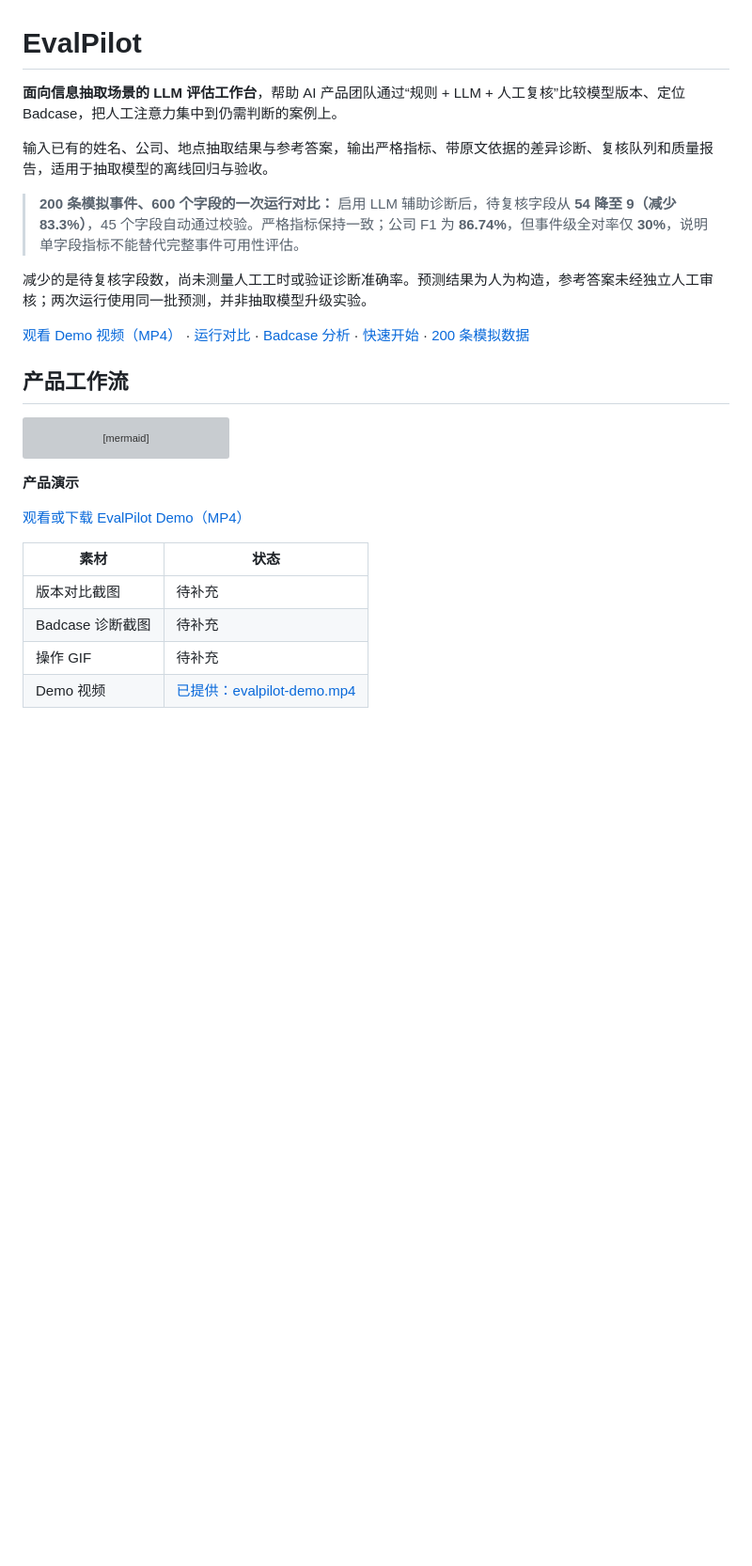
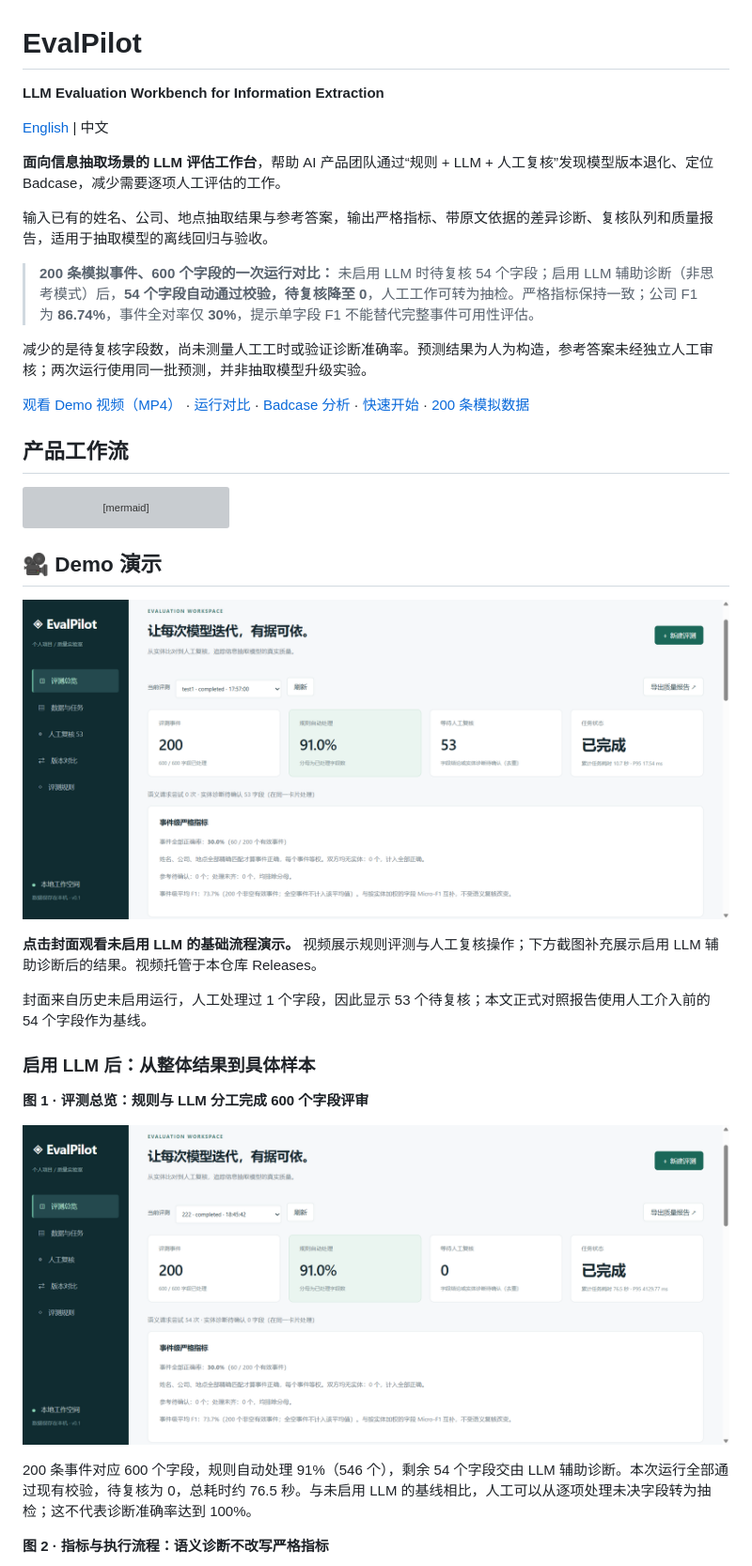
Before and after one commit to wd-1-48/evalpilot, a Markdown page: README.md, the part around the change printed below. Shown: that part at 94% size. GitHub-like rendering; pictures changed too: docs/demo-cover.png (added), docs/llm-overview.png (added); blank space fills up the shorter version; grey boxes are pictures that could not be loaded.

Commit message:
docs: publish bilingual LLM comparison and annotated demo screenshots

````diff
--- a/README.md
+++ b/README.md
@@ -1,10 +1,14 @@
 # EvalPilot
 
-**面向信息抽取场景的 LLM 评估工作台**，帮助 AI 产品团队通过“规则 + LLM + 人工复核”比较模型版本、定位 Badcase，把人工注意力集中到仍需判断的案例上。
+**LLM Evaluation Workbench for Information Extraction**
+
+[English](README.en.md) | 中文
+
+**面向信息抽取场景的 LLM 评估工作台**，帮助 AI 产品团队通过“规则 + LLM + 人工复核”发现模型版本退化、定位 Badcase，减少需要逐项人工评估的工作。
 
 输入已有的姓名、公司、地点抽取结果与参考答案，输出严格指标、带原文依据的差异诊断、复核队列和质量报告，适用于抽取模型的离线回归与验收。
 
-> **200 条模拟事件、600 个字段的一次运行对比：** 启用 LLM 辅助诊断后，待复核字段从 **54 降至 9（减少 83.3%）**，45 个字段自动通过校验。严格指标保持一致；公司 F1 为 **86.74%**，但事件级全对率仅 **30%**，说明单字段指标不能替代完整事件可用性评估。
+> **200 条模拟事件、600 个字段的一次运行对比：** 未启用 LLM 时待复核 54 个字段；启用 LLM 辅助诊断（非思考模式）后，**54 个字段自动通过校验，待复核降至 0**，人工工作可转为抽检。严格指标保持一致；公司 F1 为 **86.74%**，事件全对率仅 **30%**，提示单字段 F1 不能替代完整事件可用性评估。
 
 减少的是待复核字段数，尚未测量人工工时或验证诊断准确率。预测结果为人为构造，参考答案未经独立人工审核；两次运行使用同一批预测，并非抽取模型升级实验。
 
@@ -25,13 +29,21 @@ flowchart LR
     G --> H
 ```
 
-**产品演示**
+## 🎥 Demo 演示
 
-[观看或下载 EvalPilot Demo（MP4）](https://github.com/wd-1-48/evalpilot/releases/download/demo-v1/evalpilot-demo.mp4)
+[![EvalPilot Demo：未启用 LLM 的评测与人工复核流程](docs/demo-cover.png)](https://github.com/wd-1-48/evalpilot/releases/download/demo-v1/evalpilot-demo.mp4)
 
-| 素材 | 状态 |
-| --- | --- |
-| 版本对比截图 | 待补充 |
-| Badcase 诊断截图 | 待补充 |
-| 操作 GIF | 待补充 |
-| Demo 视频 | [已提供：evalpilot-demo.mp4](https://github.com/wd-1-48/evalpilot/releases/download/demo-v1/evalpilot-demo.mp4) |
+**点击封面观看未启用 LLM 的基础流程演示。** 视频展示规则评测与人工复核操作；下方截图补充展示启用 LLM 辅助诊断后的结果。视频托管于本仓库 Releases。
+
+封面来自历史未启用运行，人工处理过 1 个字段，因此显示 53 个待复核；本文正式对照报告使用人工介入前的 54 个字段作为基线。
+
+### 启用 LLM 后：从整体结果到具体样本
+
+**图 1 · 评测总览：规则与 LLM 分工完成 600 个字段评审**
+
+![启用 LLM 后的评测总览：200 条事件、600 个字段、待复核 0](docs/llm-overview.png)
+
+200 条事件对应 600 个字段，规则自动处理 91%（546 个），剩余 54 个字段交由 LLM 辅助诊断。本次运行全部通过现有校验，待复核为 0，总耗时约 76.5 秒。与未启用 LLM 的基线相比，人工可以从逐项处理未决字段转为抽检；这不代表诊断准确率达到 100%。
+
+**图 2 · 指标与执行流程：语义诊断不改写严格指标**
+
````
Also changed, not shown: other parts of README.md (+40 -20 lines), README.en.md (added, +88 -0 lines), examples/README.md (+20 -9 lines), examples/reports/evalpilot-report-with-llm.md (renamed from examples/reports/evalpilot-report-test-v1.2.md, +56 -56 lines), docs/llm-metrics.png (added), docs/llm-samples.png (added), docs/manual-review.png (added), examples/reports/evalpilot-report-no-llm.md (renamed from examples/reports/evalpilot-report-test-v1.md), 2 other files.
